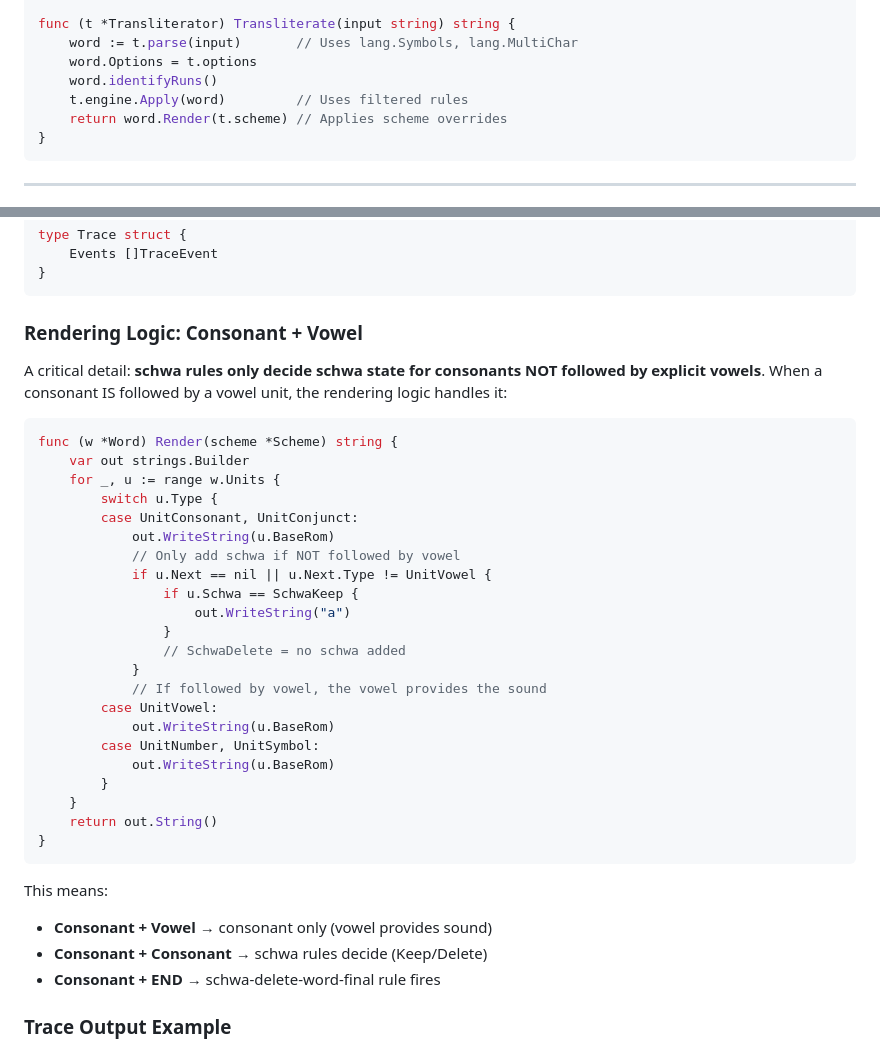
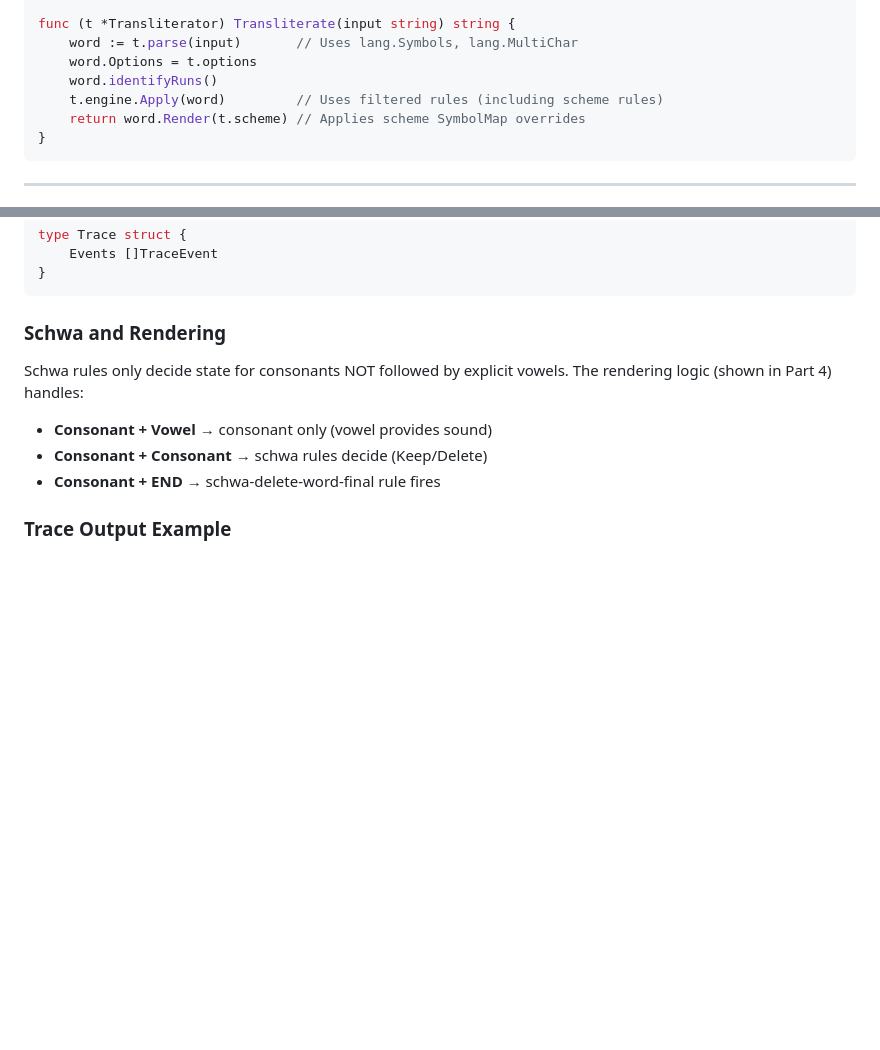
Before and after one commit to budhash/gomanize, a Markdown page: docs/SCHWA_ARCHITECTURE_PROPOSAL.md, 2 parts joined by grey strips. GitHub-like rendering; blank space fills up the shorter version.

````diff
--- a/docs/SCHWA_ARCHITECTURE_PROPOSAL.md
+++ b/docs/SCHWA_ARCHITECTURE_PROPOSAL.md
@@ -597,8 +737,8 @@ func (t *Transliterator) Transliterate(input string) string {
     word := t.parse(input)       // Uses lang.Symbols, lang.MultiChar
     word.Options = t.options
     word.identifyRuns()
-    t.engine.Apply(word)         // Uses filtered rules
-    return word.Render(t.scheme) // Applies scheme overrides
+    t.engine.Apply(word)         // Uses filtered rules (including scheme rules)
+    return word.Render(t.scheme) // Applies scheme SymbolMap overrides
 }
 ```
 
@@ -624,36 +764,9 @@ type Trace struct {
 }
 ```
 
-### Rendering Logic: Consonant + Vowel
+### Schwa and Rendering
 
-A critical detail: **schwa rules only decide schwa state for consonants NOT followed by explicit vowels**. When a consonant IS followed by a vowel unit, the rendering logic handles it:
-
-```go
-func (w *Word) Render(scheme *Scheme) string {
-    var out strings.Builder
-    for _, u := range w.Units {
-        switch u.Type {
-        case UnitConsonant, UnitConjunct:
-            out.WriteString(u.BaseRom)
-            // Only add schwa if NOT followed by vowel
-            if u.Next == nil || u.Next.Type != UnitVowel {
-                if u.Schwa == SchwaKeep {
-                    out.WriteString("a")
-                }
-                // SchwaDelete = no schwa added
-            }
-            // If followed by vowel, the vowel provides the sound
-        case UnitVowel:
-            out.WriteString(u.BaseRom)
-        case UnitNumber, UnitSymbol:
-            out.WriteString(u.BaseRom)
-        }
-    }
-    return out.String()
-}
-```
-
-This means:
+Schwa rules only decide state for consonants NOT followed by explicit vowels. The rendering logic (shown in Part 4) handles:
 - **Consonant + Vowel** → consonant only (vowel provides sound)
 - **Consonant + Consonant** → schwa rules decide (Keep/Delete)
 - **Consonant + END** → schwa-delete-word-final rule fires
````
Also changed, not shown: other parts of docs/SCHWA_ARCHITECTURE_PROPOSAL.md (+161 -21 lines).
